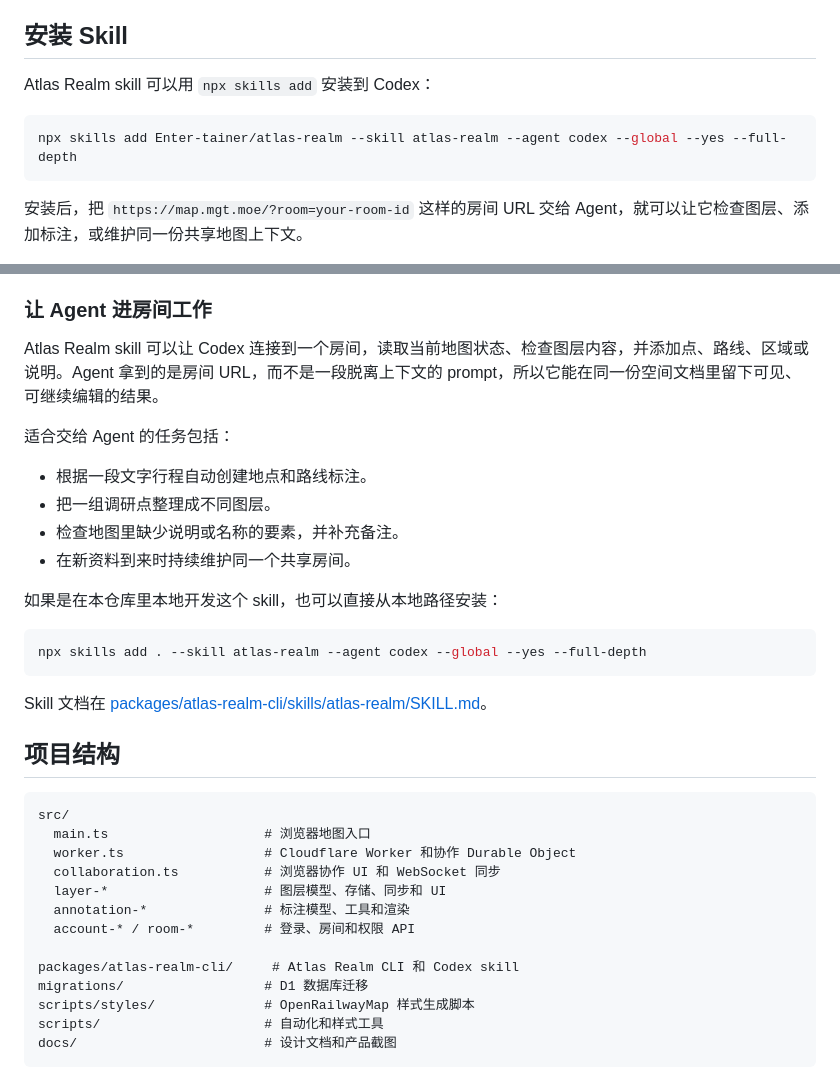
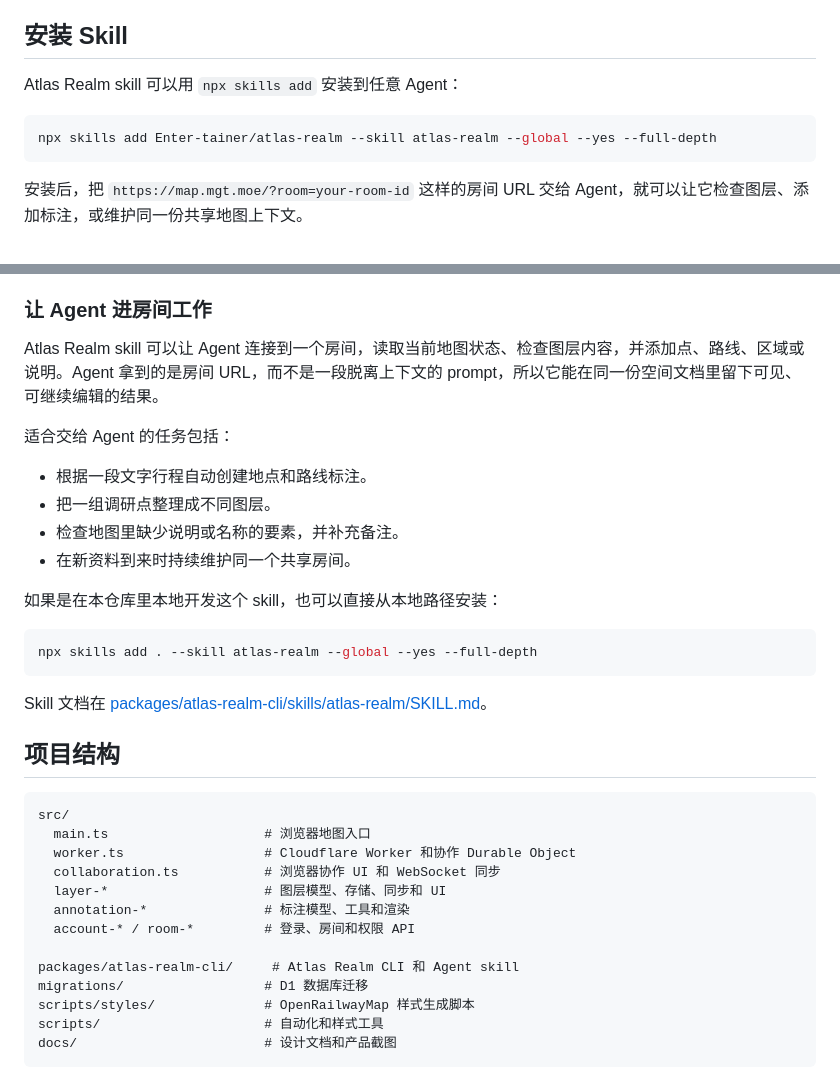
Before and after one commit to Enter-tainer/atlas-realm, a Markdown page: README.zh-CN.md, 2 parts joined by grey strips. GitHub-like rendering.

````diff
--- a/README.zh-CN.md
+++ b/README.zh-CN.md
@@ -10,10 +10,10 @@ Atlas Realm 把地图变成共享文档。人可以在同一个房间里导入
 
 ## 安装 Skill
 
-Atlas Realm skill 可以用 `npx skills add` 安装到 Codex：
+Atlas Realm skill 可以用 `npx skills add` 安装到任意 Agent：
 
 ```bash
-npx skills add Enter-tainer/atlas-realm --skill atlas-realm --agent codex --global --yes --full-depth
+npx skills add Enter-tainer/atlas-realm --skill atlas-realm --global --yes --full-depth
 ```
 
 安装后，把 `https://map.mgt.moe/?room=your-room-id` 这样的房间 URL 交给 Agent，就可以让它检查图层、添加标注，或维护同一份共享地图上下文。
@@ -133,7 +133,7 @@ https://map.mgt.moe/?room=your-room-id
 
 ### 让 Agent 进房间工作
 
-Atlas Realm skill 可以让 Codex 连接到一个房间，读取当前地图状态、检查图层内容，并添加点、路线、区域或说明。Agent 拿到的是房间 URL，而不是一段脱离上下文的 prompt，所以它能在同一份空间文档里留下可见、可继续编辑的结果。
+Atlas Realm skill 可以让 Agent 连接到一个房间，读取当前地图状态、检查图层内容，并添加点、路线、区域或说明。Agent 拿到的是房间 URL，而不是一段脱离上下文的 prompt，所以它能在同一份空间文档里留下可见、可继续编辑的结果。
 
 适合交给 Agent 的任务包括：
 
@@ -145,7 +145,7 @@ Atlas Realm skill 可以让 Codex 连接到一个房间，读取当前地图状
 如果是在本仓库里本地开发这个 skill，也可以直接从本地路径安装：
 
 ```bash
-npx skills add . --skill atlas-realm --agent codex --global --yes --full-depth
+npx skills add . --skill atlas-realm --global --yes --full-depth
 ```
 
 Skill 文档在 [packages/atlas-realm-cli/skills/atlas-realm/SKILL.md](packages/atlas-realm-cli/skills/atlas-realm/SKILL.md)。
@@ -161,7 +161,7 @@ src/
   annotation-*               # 标注模型、工具和渲染
   account-* / room-*         # 登录、房间和权限 API
 
-packages/atlas-realm-cli/     # Atlas Realm CLI 和 Codex skill
+packages/atlas-realm-cli/     # Atlas Realm CLI 和 Agent skill
 migrations/                  # D1 数据库迁移
 scripts/styles/              # OpenRailwayMap 样式生成脚本
 scripts/                     # 自动化和样式工具
````
Also changed, not shown: README.md (+5 -5 lines).
